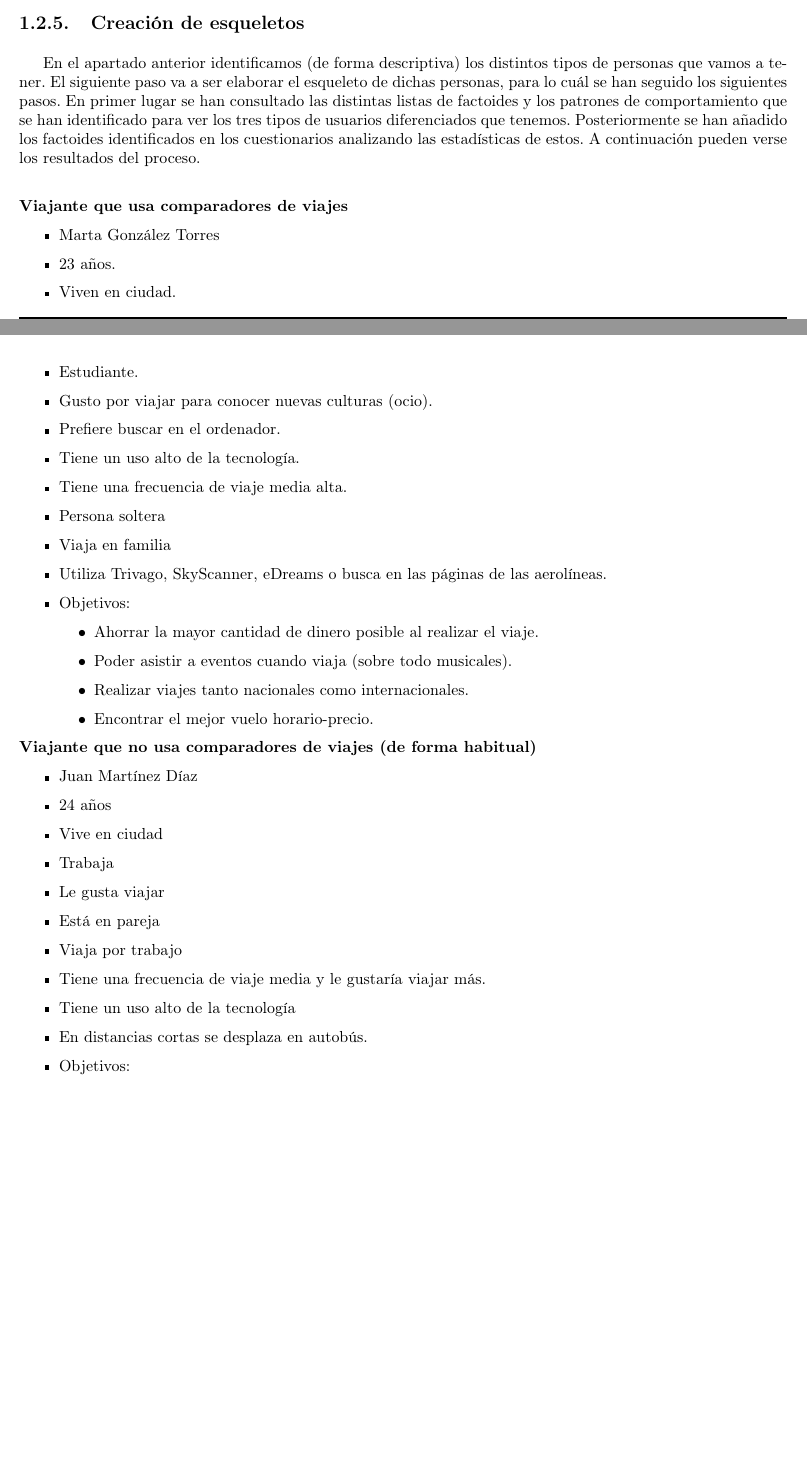
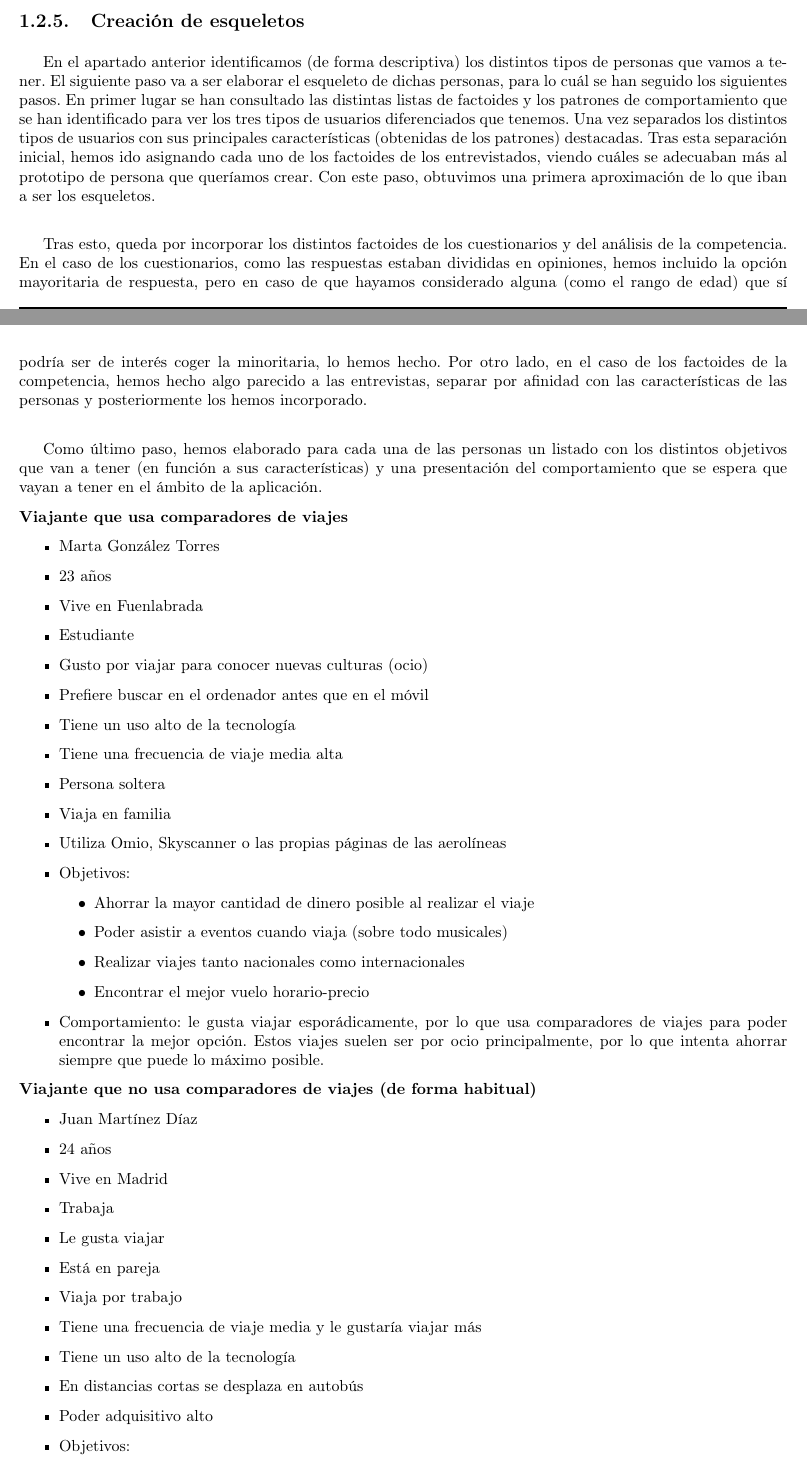
Before and after one commit to ALK222/DSI, a LaTeX thesis (memoria/memoria.tex, which reads memoria/Secciones/2Modelado.tex): two parts of pages 13 and 14 of 21, joined at a grey line, cut so that both start at the same text, the shorter picture padded with empty space. Compiled offline with pdfLaTeX.

Commit message:
Corregidas algunas cosas de la checklist

```diff
--- a/memoria/Secciones/2Modelado.tex
+++ b/memoria/Secciones/2Modelado.tex
@@ -184,43 +187,59 @@ Tras finalizar este proceso de identificación de los patrones de comportamiento
 
 \subsection{Creación de esqueletos}
-En el apartado anterior identificamos (de forma descriptiva) los distintos tipos de personas que vamos a tener. El siguiente paso va a ser elaborar el esqueleto de dichas personas, para lo cuál se han seguido los siguientes pasos. En primer lugar se han consultado las distintas listas de factoides y los patrones de comportamiento que se han identificado para ver los tres tipos de usuarios diferenciados que tenemos. Posteriormente se han añadido los factoides identificados en los cuestionarios analizando las estadísticas de estos. A continuación pueden verse los resultados del proceso. \\
+En el apartado anterior identificamos (de forma descriptiva) los distintos tipos de personas que vamos a tener. El siguiente paso va a ser elaborar el
+esqueleto de dichas personas, para lo cuál se han seguido los siguientes pasos. En primer lugar se han consultado las distintas listas de factoides y
+los patrones de comportamiento que se han identificado para ver los tres tipos de usuarios diferenciados que tenemos. Una vez separados los distintos tipos
+de usuarios con sus principales características (obtenidas de los patrones) destacadas. Tras esta separación inicial, hemos ido asignando cada uno de los factoides
+de los entrevistados, viendo cuáles se adecuaban más al prototipo de persona que queríamos crear. Con este paso, obtuvimos una primera aproximación de lo que iban
+a ser los esqueletos. \\
+
+Tras esto, queda por incorporar los distintos factoides de los cuestionarios y del análisis de la competencia. En el caso de los cuestionarios, como las respuestas
+estaban divididas en opiniones, hemos incluido la opción mayoritaria de respuesta, pero en caso de que hayamos considerado alguna (como el rango de edad) que sí podría
+ser de interés coger la minoritaria, lo hemos hecho. Por otro lado, en el caso de los factoides de la competencia, hemos hecho algo parecido a las entrevistas, separar
+por afinidad con las características de las personas y posteriormente los hemos incorporado. \\
+
+Como último paso, hemos elaborado para cada una de las personas un listado con los distintos objetivos que van a tener (en función a sus características) y una presentación
+del comportamiento que se espera que vayan a tener en el ámbito de la aplicación.
 
 \noindent \textbf{Viajante que usa comparadores de viajes}
 \begin{itemize}
     \item Marta González Torres
-    \item 23 años.
-    \item Viven en ciudad.
-    \item Estudiante.
-    \item Gusto por viajar para conocer nuevas culturas (ocio).
-    \item Prefiere buscar en el ordenador.
-    \item Tiene un uso alto de la tecnología.
-    \item Tiene una frecuencia de viaje media alta.
+    \item 23 años
+    \item Vive en Fuenlabrada
+    \item Estudiante
+    \item Gusto por viajar para conocer nuevas culturas (ocio)
+    \item Prefiere buscar en el ordenador antes que en el móvil
+    \item Tiene un uso alto de la tecnología
+    \item Tiene una frecuencia de viaje media alta
     \item Persona soltera
     \item Viaja en familia
-    \item Utiliza Trivago, SkyScanner, eDreams o busca en las páginas de las aerolíneas.
+    \item Utiliza Omio, Skyscanner o las propias páginas de las aerolíneas
     \item Objetivos:
     \begin{itemize}
-        \item Ahorrar la mayor cantidad de dinero posible al realizar el viaje.
-        \item Poder asistir a eventos cuando viaja (sobre todo musicales).
-        \item Realizar viajes tanto nacionales como internacionales.
-        \item Encontrar el mejor vuelo horario-precio.
+        \item Ahorrar la mayor cantidad de dinero posible al realizar el viaje
+        \item Poder asistir a eventos cuando viaja (sobre todo musicales)
+        \item Realizar viajes tanto nacionales como internacionales
+        \item Encontrar el mejor vuelo horario-precio
     \end{itemize}
+    \item Comportamiento: le gusta viajar esporádicamente, por lo que usa comparadores de viajes para poder encontrar la mejor opción. Estos
+    viajes suelen ser por ocio principalmente, por lo que intenta ahorrar siempre que puede lo máximo posible.
 \end{itemize}
 
 \noindent \textbf{Viajante que no usa comparadores de viajes (de forma habitual)}
 \begin{itemize}
     \item Juan Martínez Díaz
     \item 24 años
-    \item Vive en ciudad
+    \item Vive en Madrid
     \item Trabaja
     \item Le gusta viajar
     \item Está en pareja
     \item Viaja por trabajo
-    \item Tiene una frecuencia de viaje media y le gustaría viajar más.
+    \item Tiene una frecuencia de viaje media y le gustaría viajar más
     \item Tiene un uso alto de la tecnología
-    \item En distancias cortas se desplaza en autobús.
+    \item En distancias cortas se desplaza en autobús
+    \item Poder adquisitivo alto
     \item Objetivos:
     \begin{itemize}
-        \item Intentar mantener un nivel de ahorro medio.
+        \item Intentar mantener un nivel de ahorro medio
         \item Poder realizar viajes tanto nacionales como internacionales
     \end{itemize}
```
Also changed, not shown: memoria/memoria.pdf, memoria/Secciones/2Modelado.tex (82 more changed lines).
